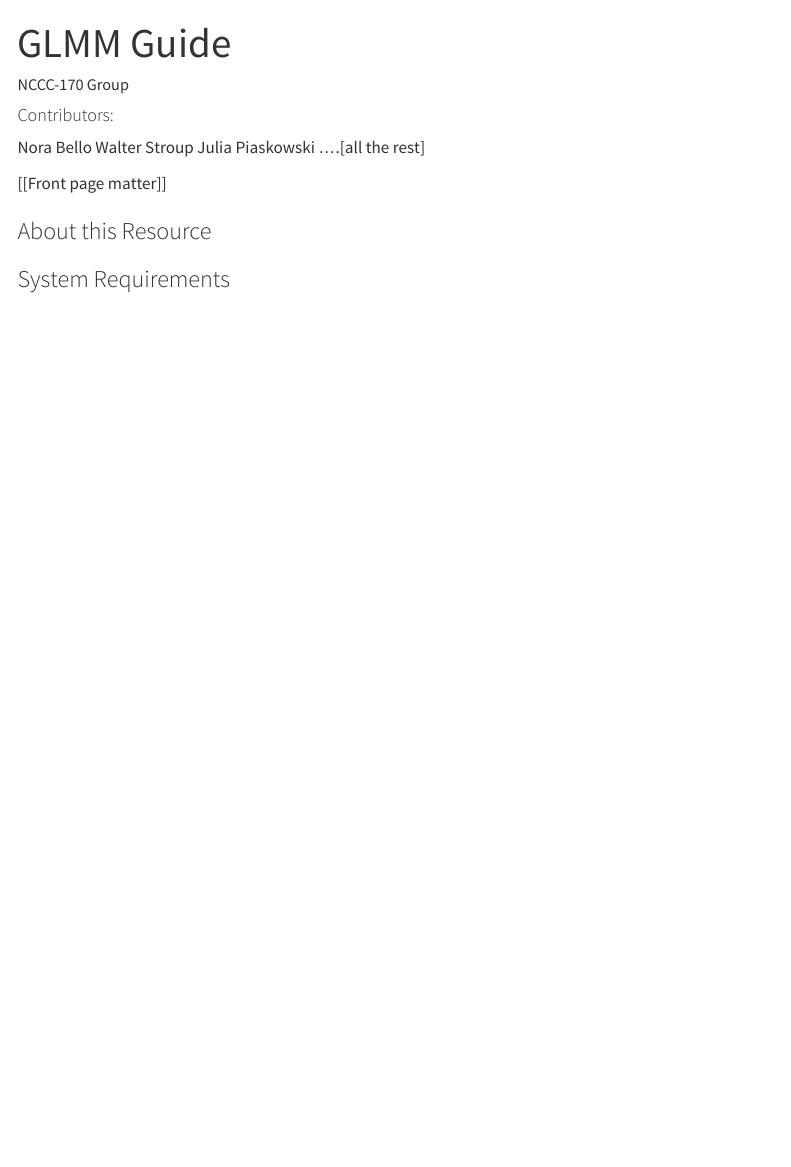
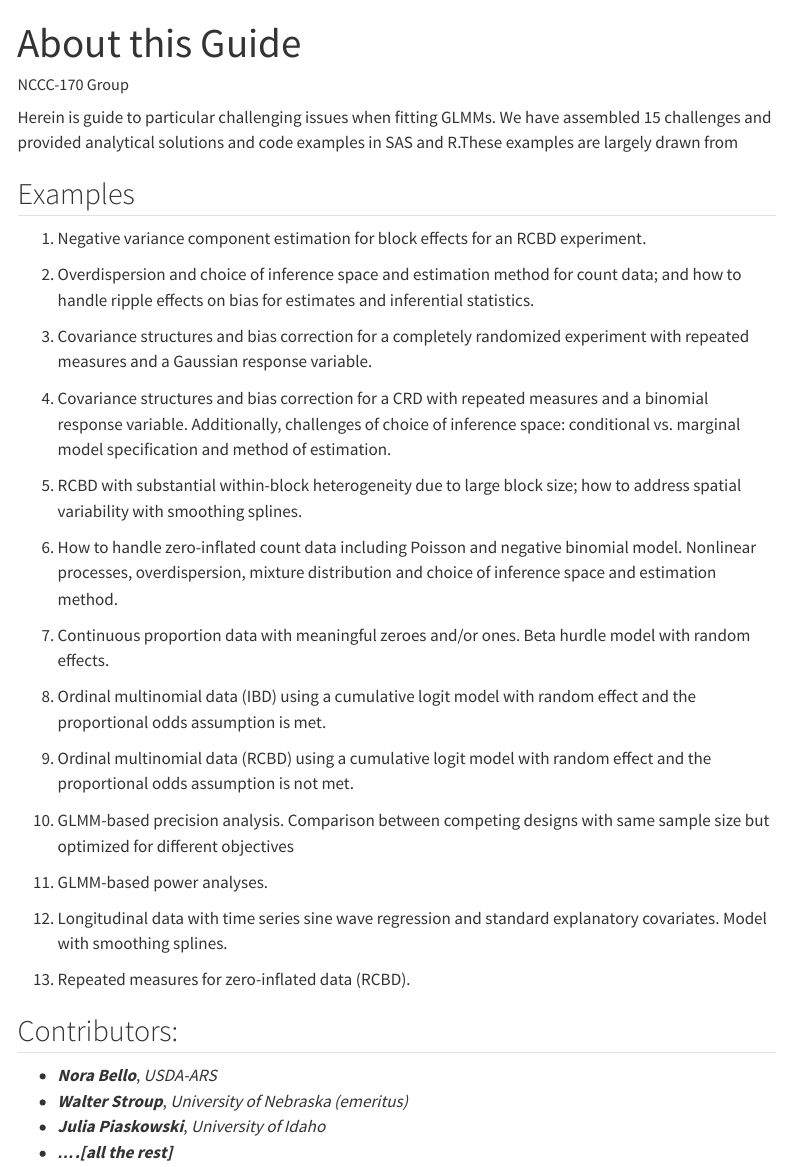
Before and after one commit to NCCC170/glmm-guide, a Quarto document (index.qmd): the page in a window 1100 px wide, from its top. Rendered offline with R 4.5, knitr and Pandoc in place of Quarto, with nearby package versions; menus at the side of the page are left out.

Commit message:
misc site organization and creation of intro files

```diff
--- a/index.qmd
+++ b/index.qmd
@@ -1,19 +1,45 @@
 ---
-title: "GLMM Guide"
+title: "About this Guide"
 author: "NCCC-170 Group"
 ---
 
-#### Contributors:
 
-Nora Bello
-Walter Stroup
-Julia Piaskowski
-....[all the rest]
+
+Herein is guide to particular challenging issues when fitting GLMMs. We have assembled 15 challenges and provided analytical solutions and code examples in SAS and R.These examples are largely drawn from
+
+## Examples
+
+1. Negative variance component estimation for block effects for an RCBD experiment.
+
+1. Overdispersion and choice of inference space and estimation method for count data; and how to handle ripple effects on bias for estimates and inferential statistics.
+
+1. Covariance structures and bias correction for a completely randomized experiment with repeated measures and a Gaussian response variable.
+
+1. Covariance structures and bias correction for a CRD with repeated measures and a binomial response variable. Additionally, challenges of choice of inference space: conditional vs. marginal model specification and method of estimation.
+
+1. RCBD with substantial within-block heterogeneity due to large block size; how to address spatial variability with smoothing splines.
+
+1. How to handle zero-inflated count data including Poisson and negative binomial model. Nonlinear processes,  overdispersion, mixture distribution and choice of inference space and estimation method.
+
+1.  Continuous proportion data with meaningful zeroes and/or ones. Beta hurdle model with random effects.
+
+1. Ordinal multinomial data (IBD) using a cumulative logit model with random effect and the proportional odds assumption is met.
+
+1. Ordinal multinomial data (RCBD) using a cumulative logit model with random effect and the proportional odds assumption is not met.
+
+1. GLMM-based precision analysis. Comparison between competing designs with same sample size but optimized for different objectives
+
+1. GLMM-based power analyses.
+
+1. Longitudinal data with time series sine wave regression and standard explanatory covariates. Model with smoothing splines.
+
+1. Repeated measures for zero-inflated data (RCBD).
 
 
 
-[[Front page matter]]
+## Contributors:
 
-### About this Resource
-
-### System Requirements
+- ***Nora Bello***, *USDA-ARS*
+- ***Walter Stroup***, *University of Nebraska (emeritus)*
+- ***Julia Piaskowski***, *University of Idaho*
+- ***....[all the rest]***
```
Also changed, not shown: templates/code_placeholder.qmd (added, +16 -0 lines), templates/blank_template.qmd (renamed from chapters/blank_template.qmd).
